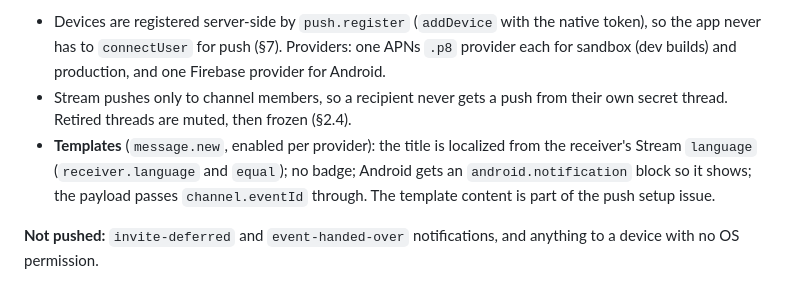
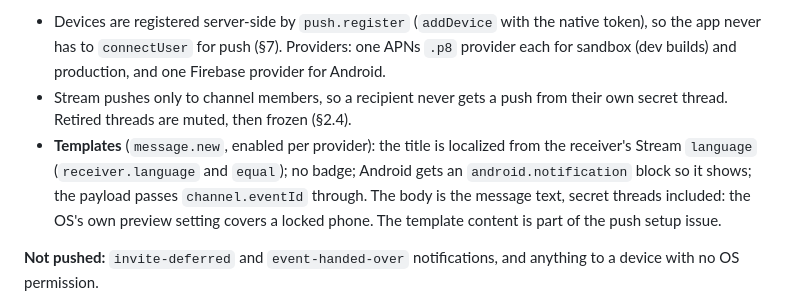
Before and after one commit to ziarno/prezentowo-rn, a Markdown page: docs/spec.md, the part around the change. Drawn GitHub-style.

Commit message:
Record that chat pushes show the message text
Refs #89. Secret threads too: only members get the push, and the OS
preview setting covers a locked phone.

Co-Authored-By: Claude Opus 5.5 <noreply@anthropic.com>

```diff
--- a/docs/spec.md
+++ b/docs/spec.md
@@ -411,7 +411,7 @@ Both event publications omit `participants.invitedUserId`: a reserved placeholde
 **Chat pushes** go through **GetStream's built-in push**; our server never sends them.
 - Devices are registered server-side by `push.register` (`addDevice` with the native token), so the app never has to `connectUser` for push (§7). Providers: one APNs `.p8` provider each for sandbox (dev builds) and production, and one Firebase provider for Android.
 - Stream pushes only to channel members, so a recipient never gets a push from their own secret thread. Retired threads are muted, then frozen (§2.4).
-- **Templates** (`message.new`, enabled per provider): the title is localized from the receiver's Stream `language` (`receiver.language` and `equal`); no badge; Android gets an `android.notification` block so it shows; the payload passes `channel.eventId` through. The template content is part of the push setup issue.
+- **Templates** (`message.new`, enabled per provider): the title is localized from the receiver's Stream `language` (`receiver.language` and `equal`); no badge; Android gets an `android.notification` block so it shows; the payload passes `channel.eventId` through. The body is the message text, secret threads included: the OS's own preview setting covers a locked phone. The template content is part of the push setup issue.
 
 **Not pushed:** `invite-deferred` and `event-handed-over` notifications, and anything to a device with no OS permission.
 
```
